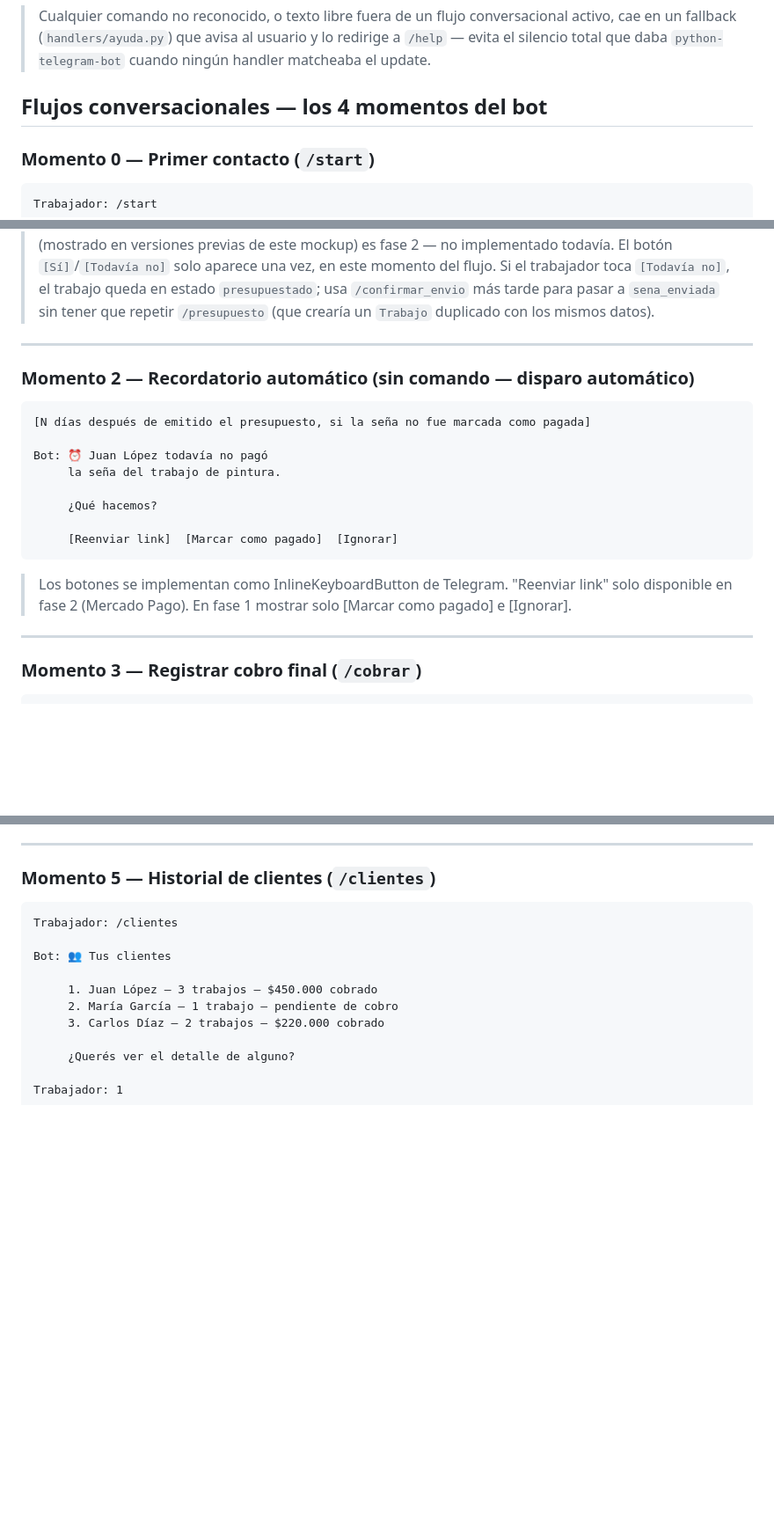
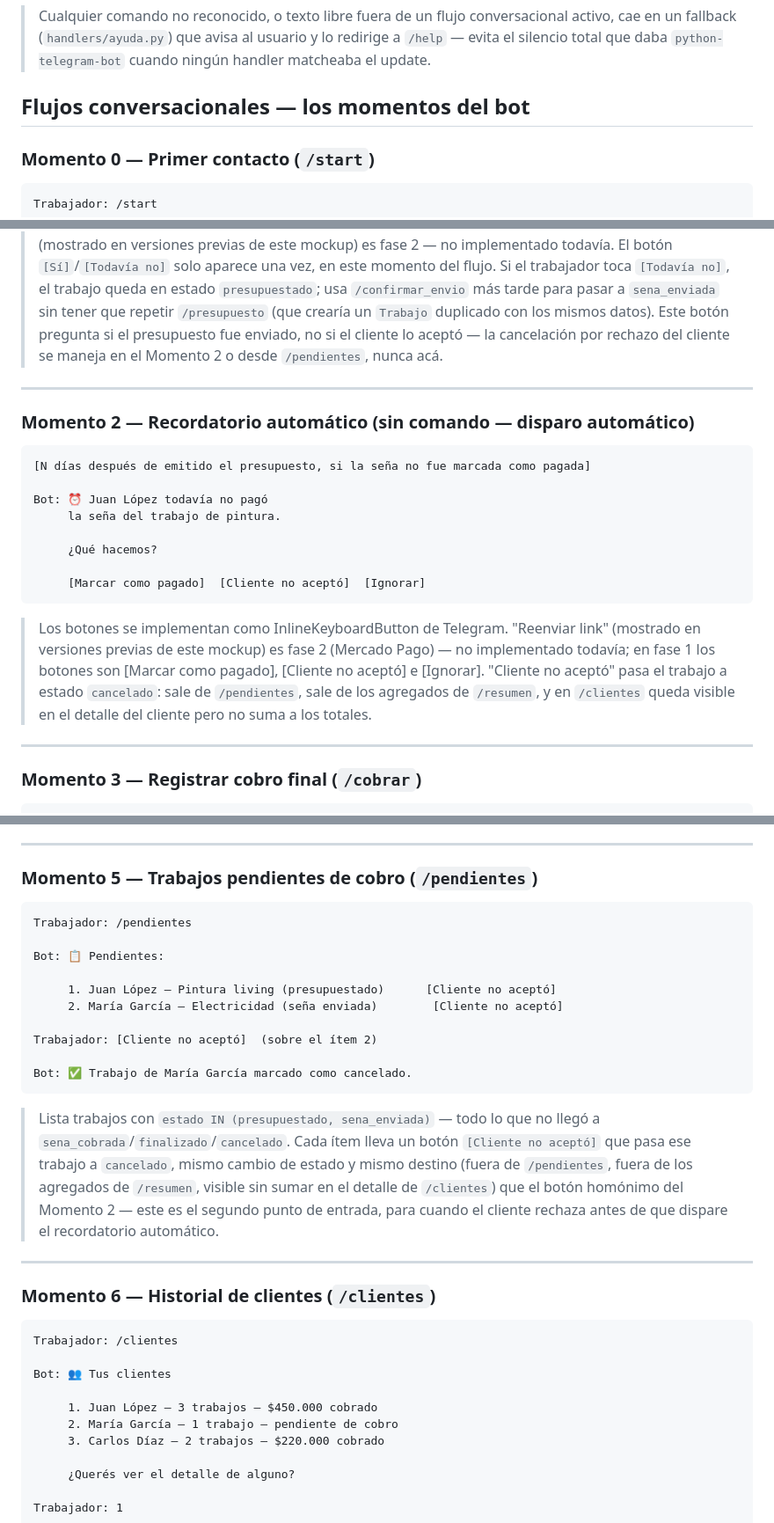
Before and after one commit to vicenteloroxana/oficio-bot, a Markdown page: CLAUDE.md, 3 parts joined by grey strips. Shown at 88% size. Drawn GitHub-style; blank space fills up the shorter version.

Commit message:
docs: documentar flujo de cancelacion por rechazo del cliente
Agrega estado cancelado como resultado alcanzable desde el Momento 2
(recordatorio) y desde /pendientes (Momento 5, nuevo), via boton
"Cliente no acepto". Sin esto, un presupuesto rechazado quedaba en
presupuestado/sena_enviada para siempre, contaminando /pendientes,
/resumen y /clientes indefinidamente.

Co-Authored-By: Claude Sonnet 5 <noreply@anthropic.com>

````diff
--- a/CLAUDE.md
+++ b/CLAUDE.md
@@ -120,7 +120,7 @@ oficio-bot/
 > avisa al usuario y lo redirige a `/help` — evita el silencio total que
 > daba `python-telegram-bot` cuando ningún handler matcheaba el update.
 
-## Flujos conversacionales — los 4 momentos del bot
+## Flujos conversacionales — los momentos del bot
 
 ### Momento 0 — Primer contacto (`/start`)
 ```
@@ -206,6 +206,9 @@ Bot: ✅ Listo, te aviso si no llega el pago a tiempo.
 > `presupuestado`; usa `/confirmar_envio` más tarde para pasar a
 > `sena_enviada` sin tener que repetir `/presupuesto` (que crearía un
 > `Trabajo` duplicado con los mismos datos).
+> Este botón pregunta si el presupuesto fue enviado, no si el cliente lo
+> aceptó — la cancelación por rechazo del cliente se maneja en el
+> Momento 2 o desde `/pendientes`, nunca acá.
 
 ---
 
@@ -218,11 +221,15 @@ Bot: ⏰ Juan López todavía no pagó
 
      ¿Qué hacemos?
 
-     [Reenviar link]  [Marcar como pagado]  [Ignorar]
+     [Marcar como pagado]  [Cliente no aceptó]  [Ignorar]
 ```
 > Los botones se implementan como InlineKeyboardButton de Telegram.
-> "Reenviar link" solo disponible en fase 2 (Mercado Pago).
-> En fase 1 mostrar solo [Marcar como pagado] e [Ignorar].
+> "Reenviar link" (mostrado en versiones previas de este mockup) es
+> fase 2 (Mercado Pago) — no implementado todavía; en fase 1 los botones
+> son [Marcar como pagado], [Cliente no aceptó] e [Ignorar].
+> "Cliente no aceptó" pasa el trabajo a estado `cancelado`: sale de
+> `/pendientes`, sale de los agregados de `/resumen`, y en `/clientes`
+> queda visible en el detalle del cliente pero no suma a los totales.
 
 ---
 
@@ -275,7 +282,31 @@ Bot: 📊 Tu resumen — Agosto 2026
 
 ---
 
-### Momento 5 — Historial de clientes (`/clientes`)
+### Momento 5 — Trabajos pendientes de cobro (`/pendientes`)
+```
+Trabajador: /pendientes
+
+Bot: 📋 Pendientes:
+
+     1. Juan López — Pintura living (presupuestado)      [Cliente no aceptó]
+     2. María García — Electricidad (seña enviada)        [Cliente no aceptó]
+
+Trabajador: [Cliente no aceptó]  (sobre el ítem 2)
+
+Bot: ✅ Trabajo de María García marcado como cancelado.
+```
+> Lista trabajos con `estado IN (presupuestado, sena_enviada)` — todo lo
+> que no llegó a `sena_cobrada`/`finalizado`/`cancelado`.
+> Cada ítem lleva un botón `[Cliente no aceptó]` que pasa ese trabajo a
+> `cancelado`, mismo cambio de estado y mismo destino (fuera de
+> `/pendientes`, fuera de los agregados de `/resumen`, visible sin sumar
+> en el detalle de `/clientes`) que el botón homónimo del Momento 2 —
+> este es el segundo punto de entrada, para cuando el cliente rechaza
+> antes de que dispare el recordatorio automático.
+
+---
+
+### Momento 6 — Historial de clientes (`/clientes`)
 ```
 Trabajador: /clientes
 
````
Also changed, not shown: other parts of CLAUDE.md (+1 -1 lines).
